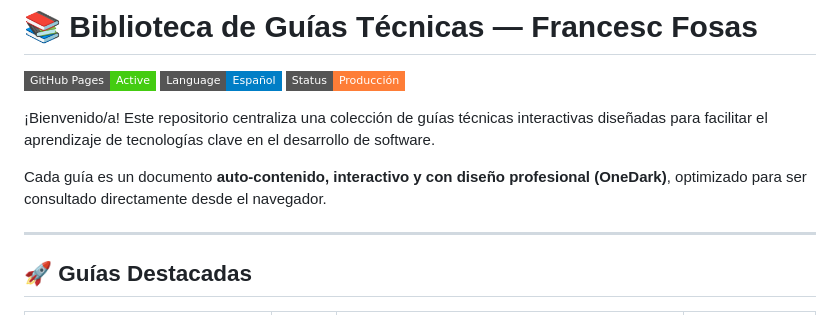
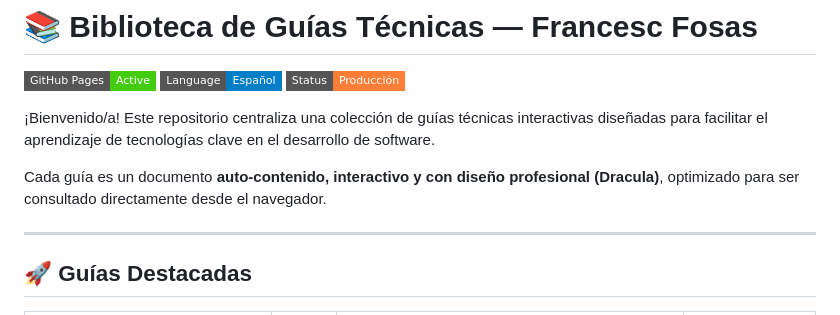
Before and after one commit to FranExtendsFosas/guias_fran, a Markdown page: README.md, the part around the change. GitHub-like rendering; badges without logos.

```diff
--- a/README.md
+++ b/README.md
@@ -6,7 +6,7 @@
 
 ¡Bienvenido/a! Este repositorio centraliza una colección de guías técnicas interactivas diseñadas para facilitar el aprendizaje de tecnologías clave en el desarrollo de software.
 
-Cada guía es un documento **auto-contenido, interactivo y con diseño profesional (OneDark)**, optimizado para ser consultado directamente desde el navegador.
+Cada guía es un documento **auto-contenido, interactivo y con diseño profesional (Dracula)**, optimizado para ser consultado directamente desde el navegador.
 
 ---
 
```
